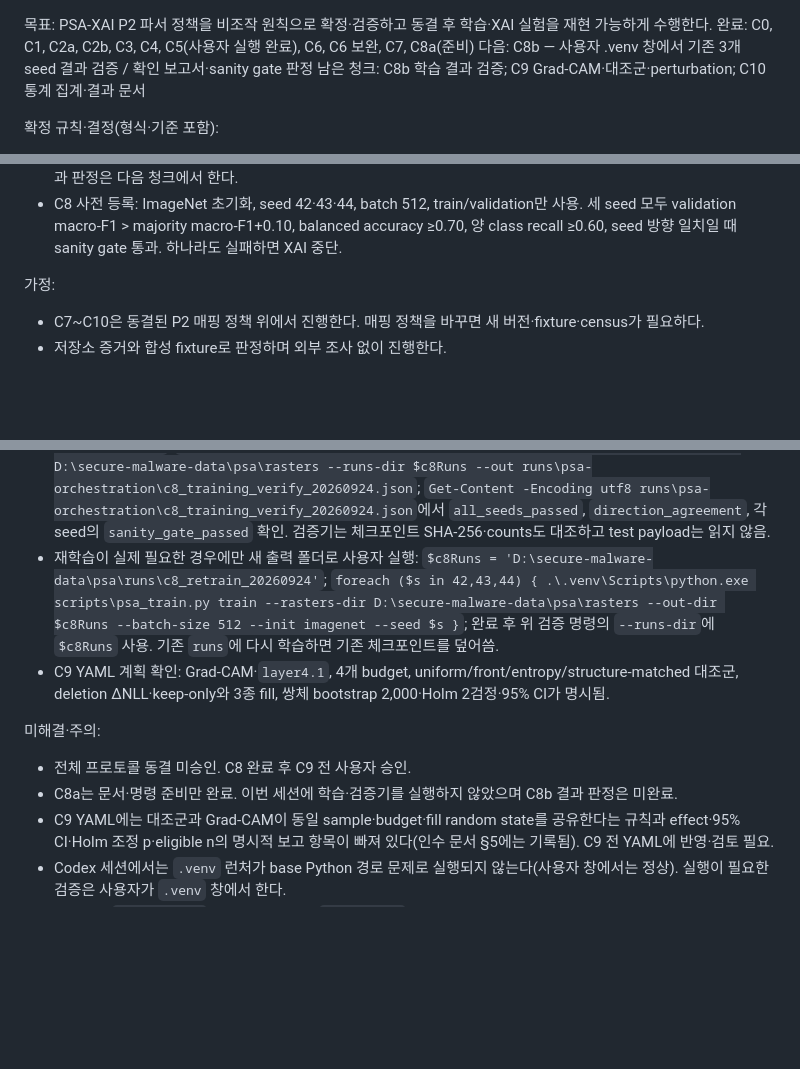
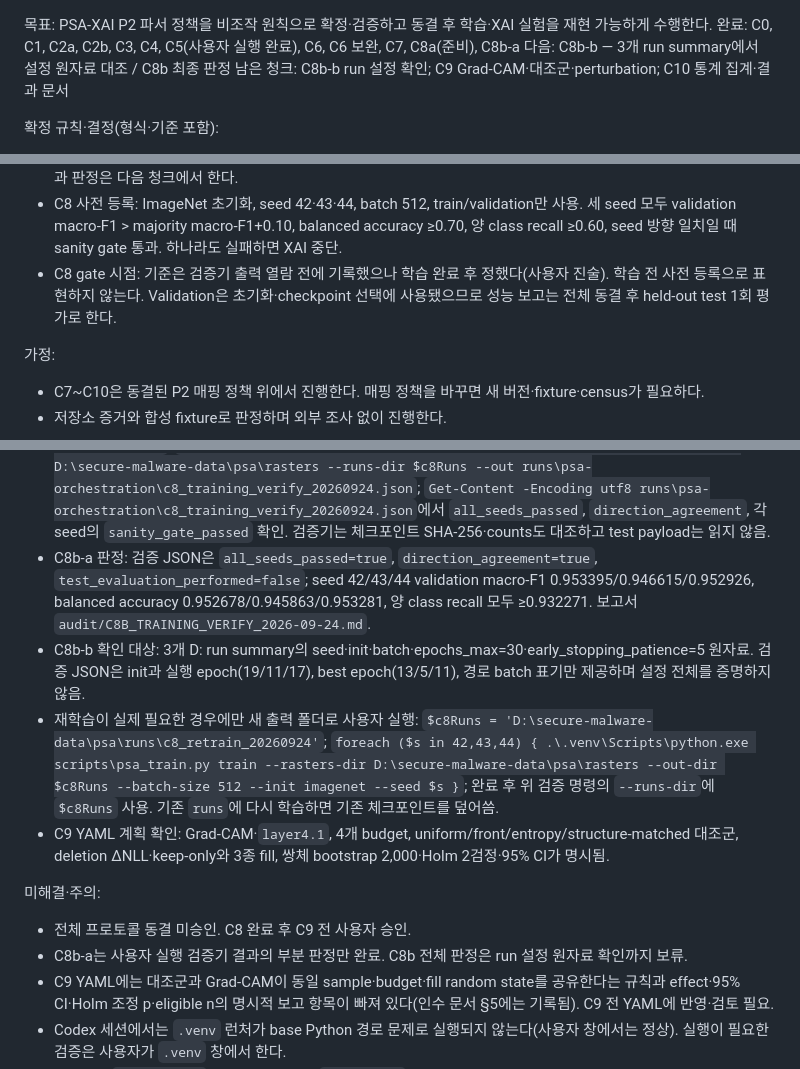
Before and after one commit to stonesteelchoi/ua-sahi-mal, a Markdown page: PROGRESS.md, 3 parts joined by grey strips. Drawn GitHub-style; blank space fills up the shorter version.

Commit message:
docs(psa): C8b-a partial training verification

```diff
--- a/PROGRESS.md
+++ b/PROGRESS.md
@@ -1,7 +1,7 @@
 목표: PSA-XAI P2 파서 정책을 비조작 원칙으로 확정·검증하고 동결 후 학습·XAI 실험을 재현 가능하게 수행한다.
-완료: C0, C1, C2a, C2b, C3, C4, C5(사용자 실행 완료), C6, C6 보완, C7, C8a(준비)
-다음: C8b — 사용자 .venv 창에서 기존 3개 seed 결과 검증 / 확인 보고서·sanity gate 판정
-남은 청크: C8b 학습 결과 검증; C9 Grad-CAM·대조군·perturbation; C10 통계 집계·결과 문서
+완료: C0, C1, C2a, C2b, C3, C4, C5(사용자 실행 완료), C6, C6 보완, C7, C8a(준비), C8b-a
+다음: C8b-b — 3개 run summary에서 설정 원자료 대조 / C8b 최종 판정
+남은 청크: C8b-b run 설정 확인; C9 Grad-CAM·대조군·perturbation; C10 통계 집계·결과 문서
 
 확정 규칙·결정(형식·기준 포함):
 - 세션당 청크 1개만 수행하며 완료 전 다음 청크로 이동하지 않는다. 청크당 새 파일 3개, 웹 검색 2회, 수정·생성 파일 5개 이하.
@@ -15,6 +15,7 @@
 - 전체 프로토콜 동결(`protocol_freeze_authorized=true`)은 C8 완료 후 C9 전에 사용자가 승인하며, 그 전까지 test payload는 열지 않는다.
 - 장시간 실행(census, 학습)은 사용자가 별도 `.venv` 창에서 한다. Codex는 명령만 기록하고 직접 실행하지 않으며, 결과 판정은 다음 청크에서 한다.
 - C8 사전 등록: ImageNet 초기화, seed 42·43·44, batch 512, train/validation만 사용. 세 seed 모두 validation macro-F1 > majority macro-F1+0.10, balanced accuracy ≥0.70, 양 class recall ≥0.60, seed 방향 일치일 때 sanity gate 통과. 하나라도 실패하면 XAI 중단.
+- C8 gate 시점: 기준은 검증기 출력 열람 전에 기록했으나 학습 완료 후 정했다(사용자 진술). 학습 전 사전 등록으로 표현하지 않는다. Validation은 초기화·checkpoint 선택에 사용됐으므로 성능 보고는 전체 동결 후 held-out test 1회 평가로 한다.
 
 가정:
 - C7~C10은 동결된 P2 매핑 정책 위에서 진행한다. 매핑 정책을 바꾸면 새 버전·fixture·census가 필요하다.
@@ -31,12 +32,14 @@
 - C8a 대조: `runs/psa-orchestration/freeze_prereqs_20260921.json`의 batch 512, VRAM 8,123.4/6,070.7/6,072.7 MiB, 74.73%/74.76%, `layer4.1` BasicBlock, activation·gradient `[1,512,7,7]`, 출력 `[1,2]`, 악성 logit 1이 C7 판정 문서와 일치. JSON의 옛 `remaining_blocker`는 당시 이력.
 - 기존 ImageNet seed 42·43·44 학습 결과는 `D:\secure-malware-data\psa\runs`에 있으며, 51개 복원은 래스터와 일치해 재학습이 필요하지 않음(`P2_POSTRESTORE_2026-09-23.md`). C8b는 우선 기존 결과 검증.
 - C8b 사용자 PowerShell(.venv) 확인 명령: `cd C:\research\ua-sahi-mal`; `$c8Runs = 'D:\secure-malware-data\psa\runs'`; `.\.venv\Scripts\python.exe scripts\psa_verify_training.py --rasters-dir D:\secure-malware-data\psa\rasters --runs-dir $c8Runs --out runs\psa-orchestration\c8_training_verify_20260924.json`; `Get-Content -Encoding utf8 runs\psa-orchestration\c8_training_verify_20260924.json`에서 `all_seeds_passed`, `direction_agreement`, 각 seed의 `sanity_gate_passed` 확인. 검증기는 체크포인트 SHA-256·counts도 대조하고 test payload는 읽지 않음.
+- C8b-a 판정: 검증 JSON은 `all_seeds_passed=true`, `direction_agreement=true`, `test_evaluation_performed=false`; seed 42/43/44 validation macro-F1 0.953395/0.946615/0.952926, balanced accuracy 0.952678/0.945863/0.953281, 양 class recall 모두 ≥0.932271. 보고서 `audit/C8B_TRAINING_VERIFY_2026-09-24.md`.
+- C8b-b 확인 대상: 3개 D: run summary의 seed·init·batch·epochs_max=30·early_stopping_patience=5 원자료. 검증 JSON은 init과 실행 epoch(19/11/17), best epoch(13/5/11), 경로 batch 표기만 제공하며 설정 전체를 증명하지 않음.
 - 재학습이 실제 필요한 경우에만 새 출력 폴더로 사용자 실행: `$c8Runs = 'D:\secure-malware-data\psa\runs\c8_retrain_20260924'`; `foreach ($s in 42,43,44) { .\.venv\Scripts\python.exe scripts\psa_train.py train --rasters-dir D:\secure-malware-data\psa\rasters --out-dir $c8Runs --batch-size 512 --init imagenet --seed $s }`; 완료 후 위 검증 명령의 `--runs-dir`에 `$c8Runs` 사용. 기존 `runs`에 다시 학습하면 기존 체크포인트를 덮어씀.
 - C9 YAML 계획 확인: Grad-CAM·`layer4.1`, 4개 budget, uniform/front/entropy/structure-matched 대조군, deletion ΔNLL·keep-only와 3종 fill, 쌍체 bootstrap 2,000·Holm 2검정·95% CI가 명시됨.
 
 미해결·주의:
 - 전체 프로토콜 동결 미승인. C8 완료 후 C9 전 사용자 승인.
-- C8a는 문서·명령 준비만 완료. 이번 세션에 학습·검증기를 실행하지 않았으며 C8b 결과 판정은 미완료.
+- C8b-a는 사용자 실행 검증기 결과의 부분 판정만 완료. C8b 전체 판정은 run 설정 원자료 확인까지 보류.
 - C9 YAML에는 대조군과 Grad-CAM이 동일 sample·budget·fill random state를 공유한다는 규칙과 effect·95% CI·Holm 조정 p·eligible n의 명시적 보고 항목이 빠져 있다(인수 문서 §5에는 기록됨). C9 전 YAML에 반영·검토 필요.
 - Codex 세션에서는 `.venv` 런처가 base Python 경로 문제로 실행되지 않는다(사용자 창에서는 정상). 실행이 필요한 검증은 사용자가 `.venv` 창에서 한다.
 - pytest는 `.pytest_tmp` 접근 거부로 별도 `--basetemp`를 쓴다.
```
Also changed, not shown: 1 other file.
